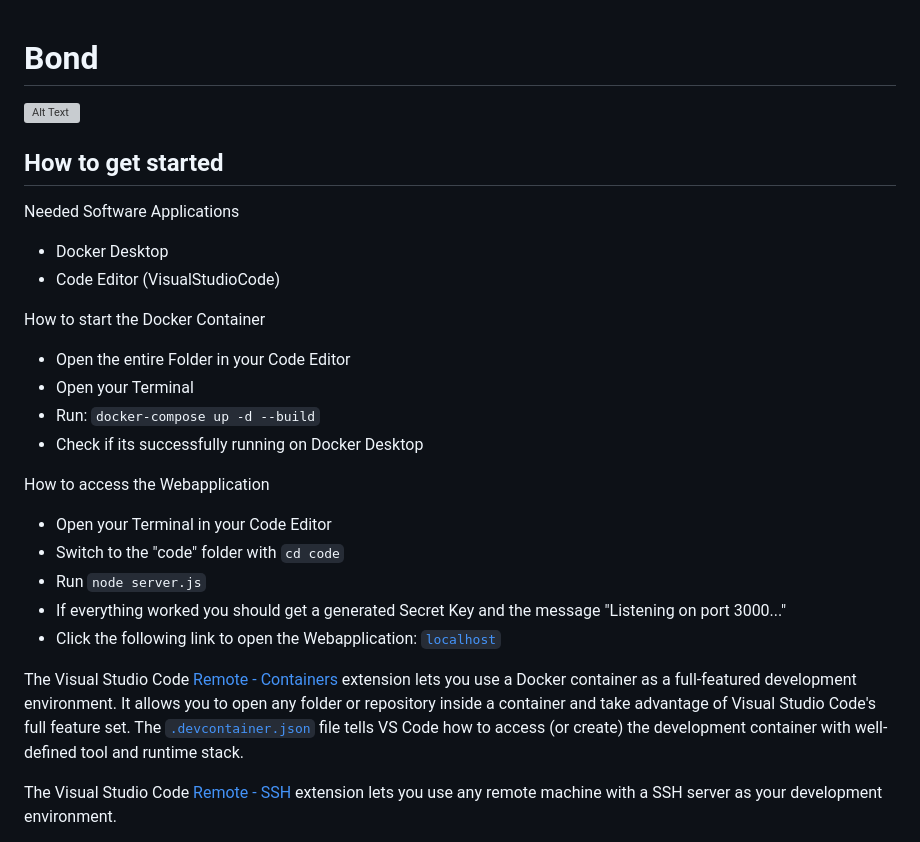
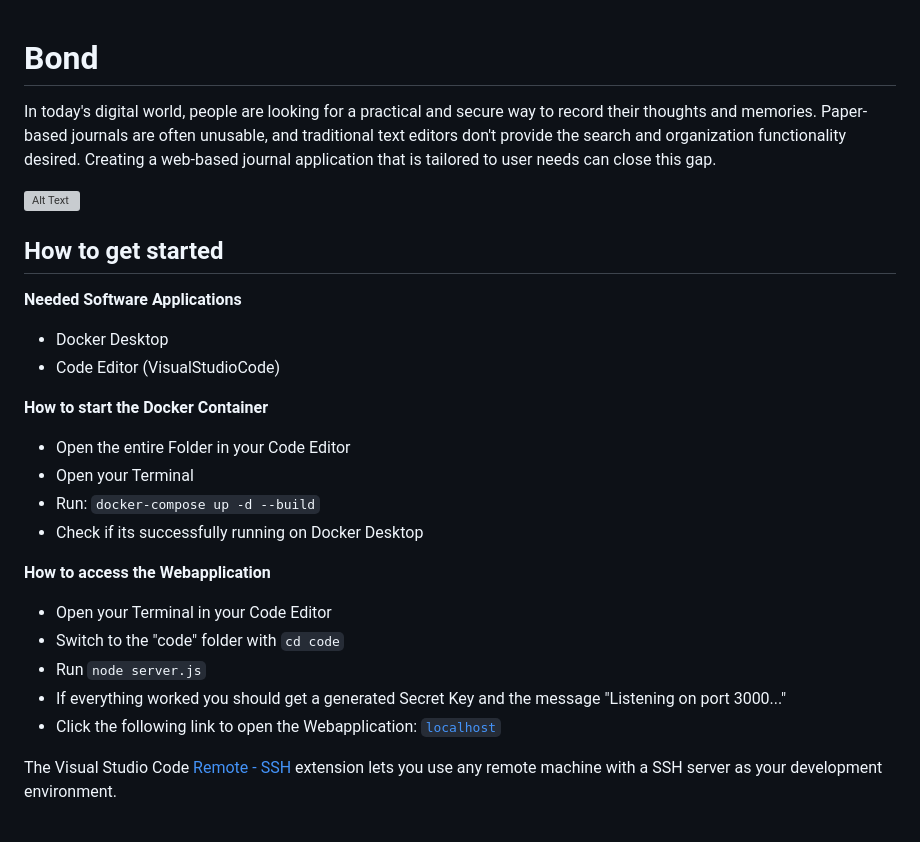
Before and after one commit to Cheesie11/bond, a Markdown page: README.md, the part around the change. GitHub-like rendering; grey boxes are pictures that could not be loaded.

```diff
--- a/README.md
+++ b/README.md
@@ -1,25 +1,28 @@
 # Bond
+In today's digital world, people are looking for a practical and secure way to record their thoughts and memories. Paper-based journals are often unusable, and traditional text editors don't provide the search and organization functionality desired. Creating a web-based journal application that is tailored to user needs can close this gap.
+
 ![Alt Text](https://github.com/Cheesie11/nodeDEV/blob/main/code/public/img/bondgit.png)
+
 ## How to get started
 
-Needed Software Applications
+**Needed Software Applications**
 - Docker Desktop
 - Code Editor (VisualStudioCode)
 
-How to start the Docker Container
+**How to start the Docker Container**
 - Open the entire Folder in your Code Editor
 - Open your Terminal
 - Run: `docker-compose up -d --build`
 - Check if its successfully running on Docker Desktop
 
-How to access the Webapplication
+**How to access the Webapplication**
 - Open your Terminal in your Code Editor
 - Switch to the "code" folder with `cd code`
 - Run `node server.js`
 - If everything worked you should get a generated Secret Key and the message "Listening on port 3000..."
 - Click the following link to open the Webapplication: [`localhost`](http://localhost:3000/)
 
-The Visual Studio Code [Remote - Containers](https://marketplace.visualstudio.com/items?itemName=ms-vscode-remote.remote-containers) extension lets you use a Docker container as a full-featured development environment. It allows you to open any folder or repository inside a container and take advantage of Visual Studio Code's full feature set. The [`.devcontainer.json`](./.devcontainer.json) file tells VS Code how to access (or create) the development container with well-defined tool and runtime stack.
+
 
 The Visual Studio Code [Remote - SSH](https://marketplace.visualstudio.com/items?itemName=ms-vscode-remote.remote-containers) extension lets you use any remote machine with a SSH server as your development environment.
 
```
